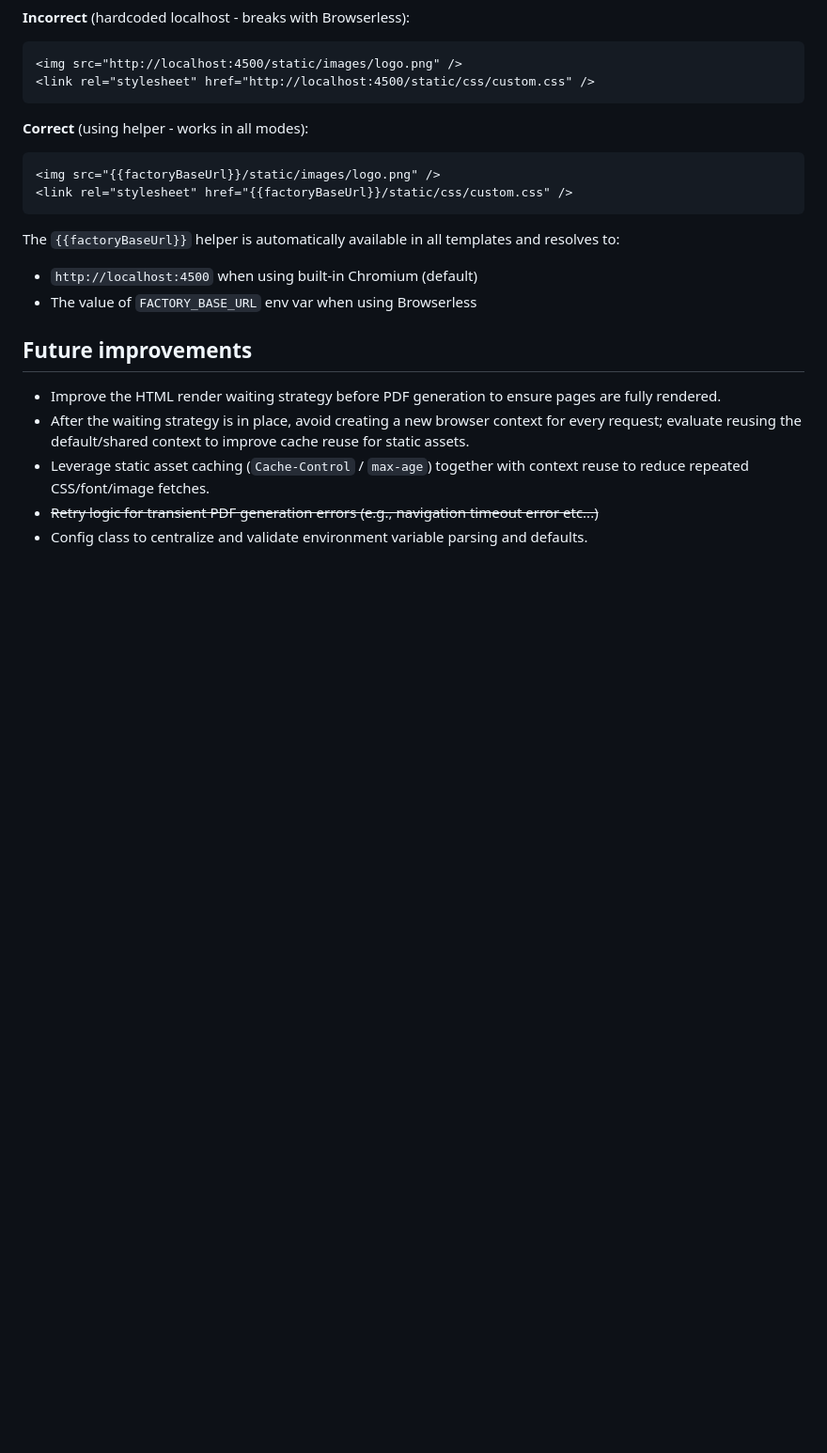
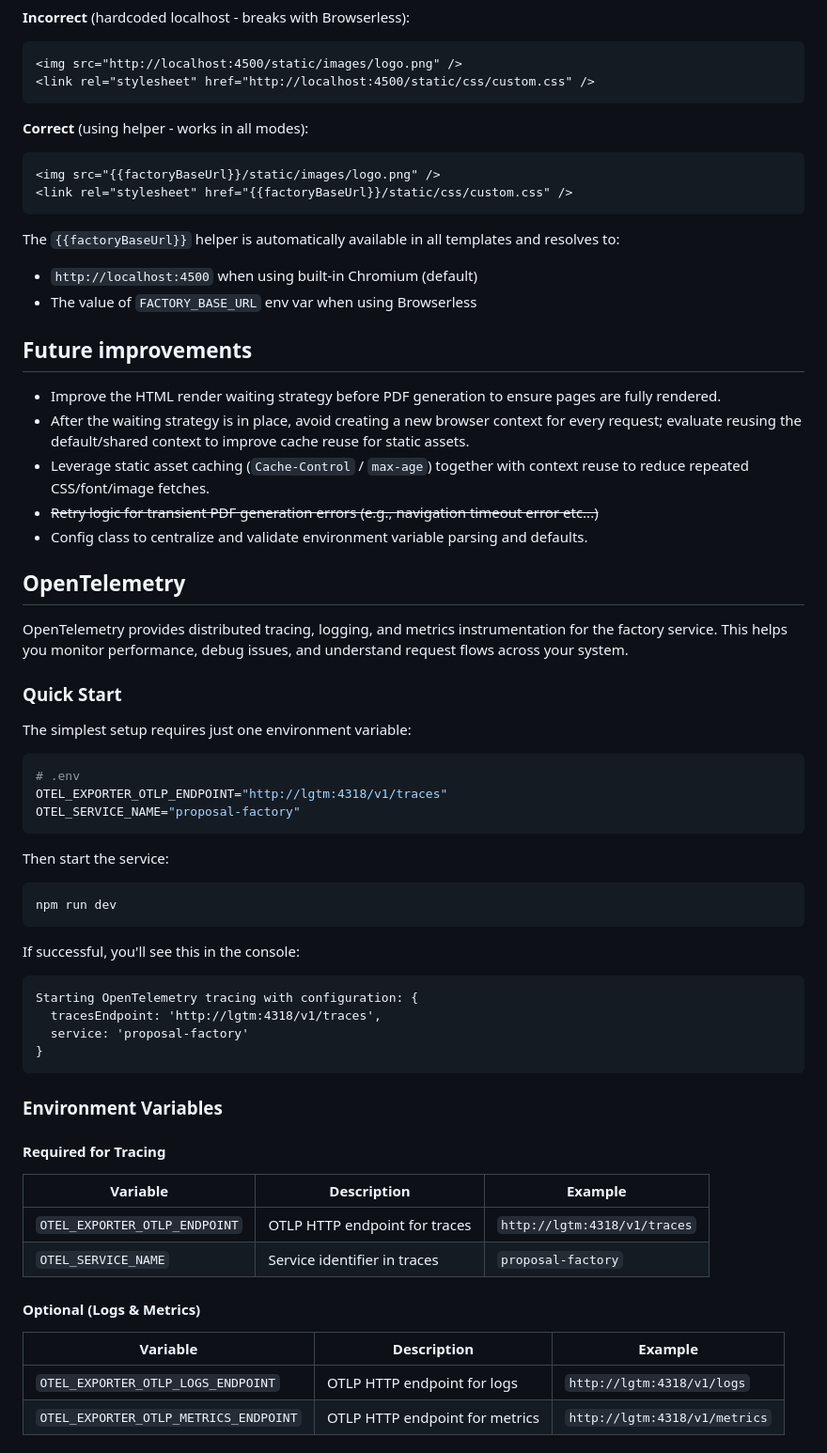
Before and after one commit to UserOfficeProject/user-office-factory, a Markdown page: README.md, the part around one of its changes. Shown at 94% size. GitHub-like rendering; blank space fills up the shorter version.

````diff
--- a/README.md
+++ b/README.md
@@ -213,3 +213,49 @@ The `{{factoryBaseUrl}}` helper is automatically available in all templates and
 - Leverage static asset caching (`Cache-Control` / `max-age`) together with context reuse to reduce repeated CSS/font/image fetches.
 - ~~Retry logic for transient PDF generation errors (e.g., navigation timeout error etc...)~~
 - Config class to centralize and validate environment variable parsing and defaults.
+
+## OpenTelemetry
+
+OpenTelemetry provides distributed tracing, logging, and metrics instrumentation for the factory service. This helps you monitor performance, debug issues, and understand request flows across your system.
+
+### Quick Start
+
+The simplest setup requires just one environment variable:
+
+```bash
+# .env
+OTEL_EXPORTER_OTLP_ENDPOINT="http://lgtm:4318/v1/traces"
+OTEL_SERVICE_NAME="proposal-factory"
+```
+
+Then start the service:
+
+```bash
+npm run dev
+```
+
+If successful, you'll see this in the console:
+
+```
+Starting OpenTelemetry tracing with configuration: {
+  tracesEndpoint: 'http://lgtm:4318/v1/traces',
+  service: 'proposal-factory'
+}
+```
+
+### Environment Variables
+
+#### Required for Tracing
+
+| Variable | Description | Example |
+|----------|-------------|---------|
+| `OTEL_EXPORTER_OTLP_ENDPOINT` | OTLP HTTP endpoint for traces | `http://lgtm:4318/v1/traces` |
+| `OTEL_SERVICE_NAME` | Service identifier in traces | `proposal-factory` |
+
+#### Optional (Logs & Metrics)
+
+| Variable | Description | Example |
+|----------|-------------|---------|
+| `OTEL_EXPORTER_OTLP_LOGS_ENDPOINT` | OTLP HTTP endpoint for logs | `http://lgtm:4318/v1/logs` |
+| `OTEL_EXPORTER_OTLP_METRICS_ENDPOINT` | OTLP HTTP endpoint for metrics | `http://lgtm:4318/v1/metrics` |
+
````
Also changed, not shown: other parts of README.md (+41 -0 lines).
